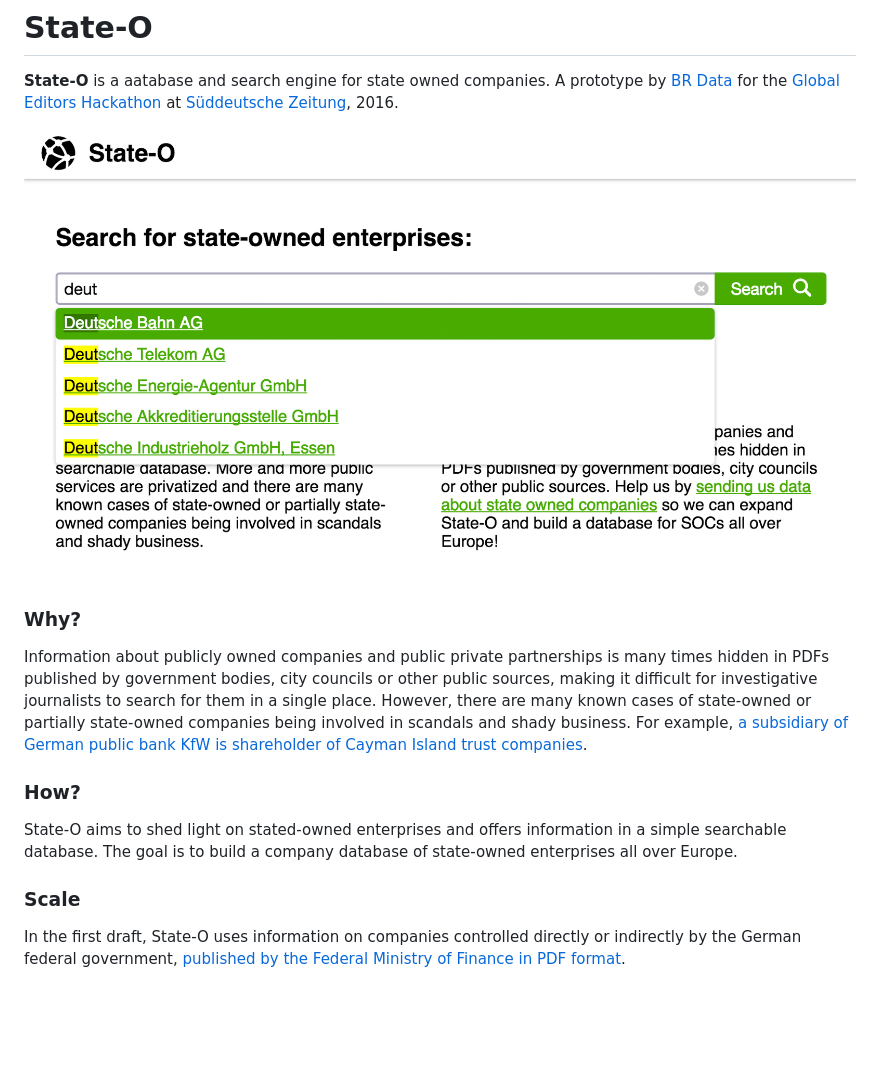
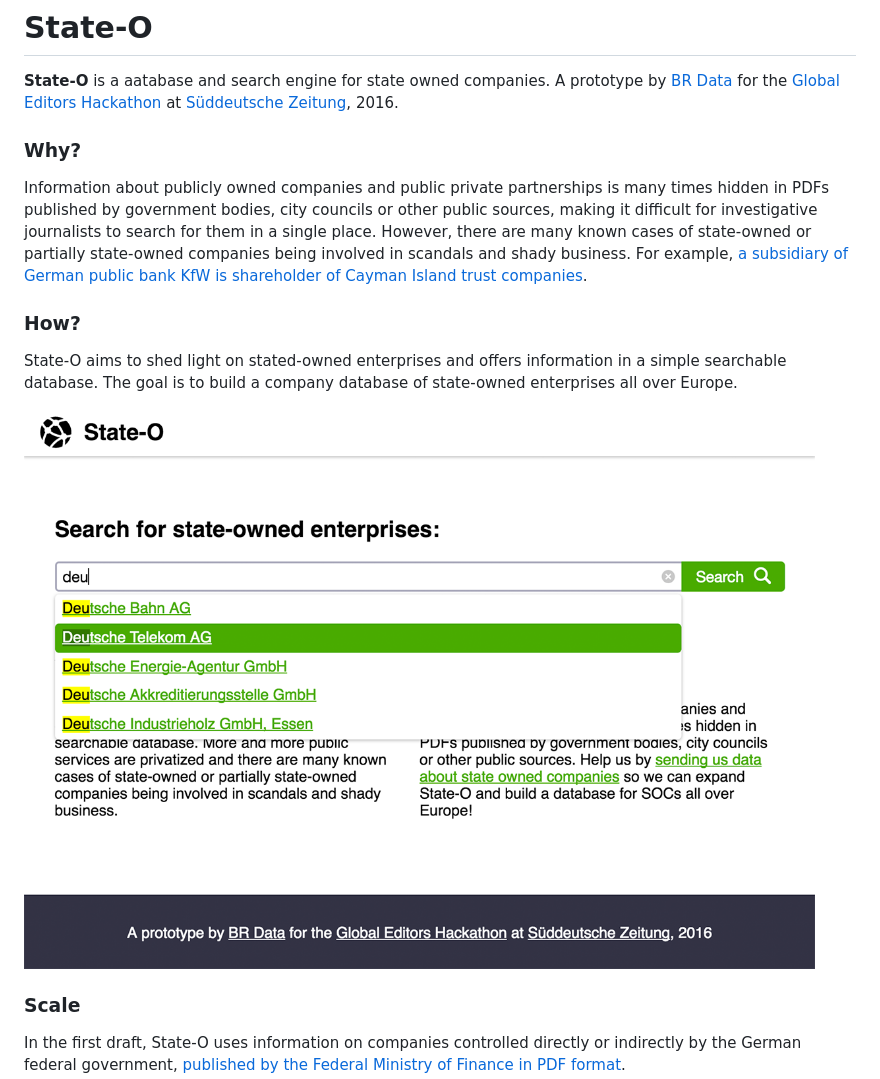
Before and after one commit to stekhn/state-owned-enterprises, a Markdown page: readme.md, the part around the change. Drawn GitHub-style; pictures changed too: screenshot.png; blank space fills up the shorter version.

```diff
--- a/readme.md
+++ b/readme.md
@@ -2,13 +2,14 @@
 
 **State-O** is a aatabase and search engine for state owned companies. A prototype by <a href="http://br.de/data">BR Data</a> for the <a href="http://globaleditorsnetwork.org">Global Editors Hackathon</a> at <a href="http://sz.de">Süddeutsche Zeitung</a>, 2016.
 
-![Screenshot](https://raw.githubusercontent.com/stekhn/state-owned-enterprises/master/screenshot.png)
 
 ### Why?
 Information about publicly owned companies and public private partnerships is many times hidden in PDFs published by government bodies, city councils or other public sources, making it difficult for investigative journalists to search for them in a single place. However, there are many known cases of state-owned or partially state-owned companies being involved in scandals and shady business. For example, [a subsidiary of German public bank KfW is shareholder of Cayman Island trust companies](http://www.tagesspiegel.de/wirtschaft/millionen-im-paradies-kfw-tochter-deg-investiert-in-steueroasen/13686554.html).
 
 ### How?
 State-O aims to shed light on stated-owned enterprises and offers information in a simple searchable database. The goal is to build a company database of state-owned enterprises all over Europe.
+
+![Screenshot](https://raw.githubusercontent.com/stekhn/state-owned-enterprises/master/screenshot.png)
 
 ### Scale
 In the first draft, State-O uses information on companies controlled directly or indirectly by the German federal government, [published by the Federal Ministry of Finance in PDF format](https://www.bundesfinanzministerium.de/Content/DE/Standardartikel/Themen/Bundesvermoegen/Privatisierungs_und_Beteiligungspolitik/Beteiligungspolitik/Beteiligungsberichte/beteiligungsbericht-des-bundes-2015.pdf?__blob=publicationFile&v=6).
```
